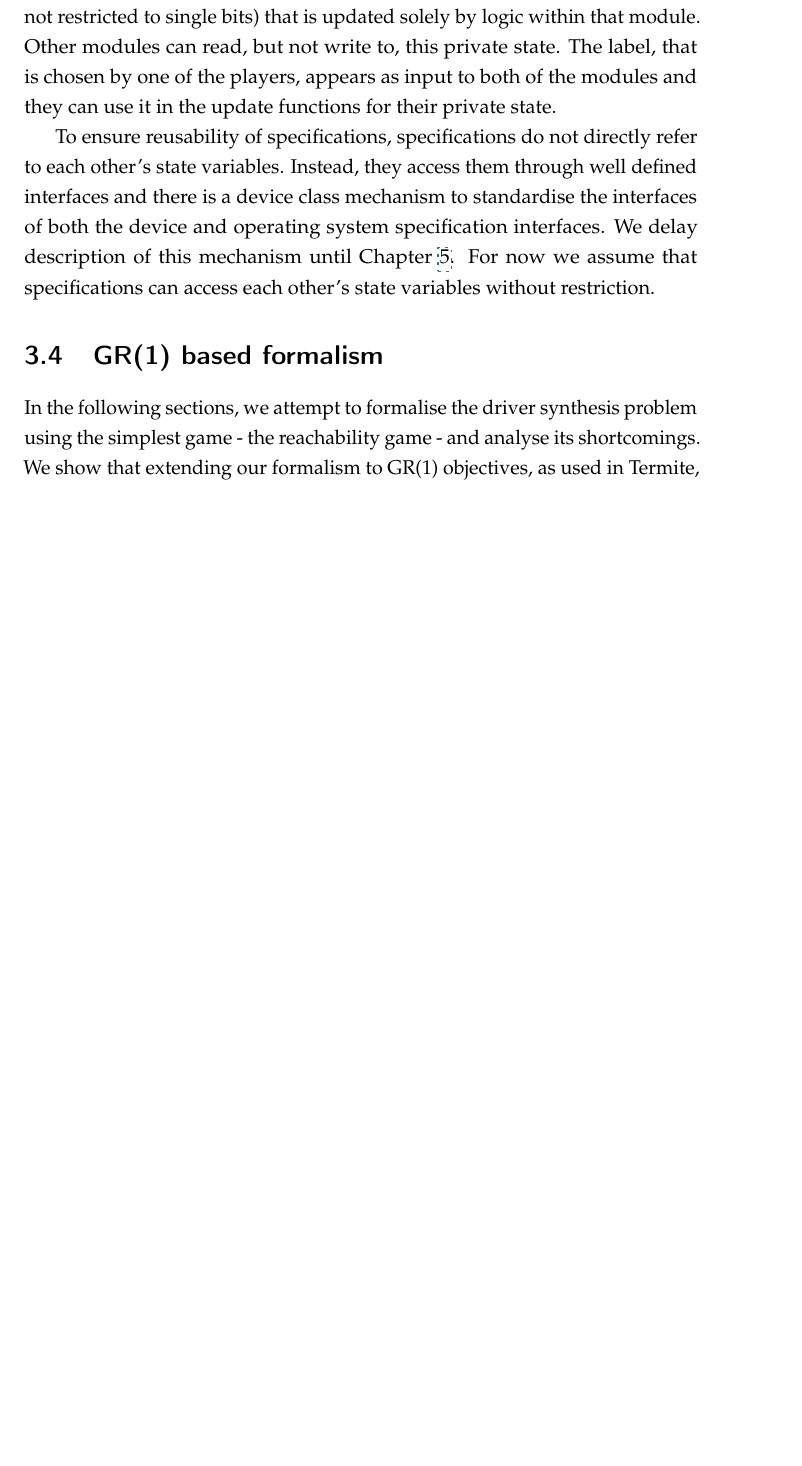
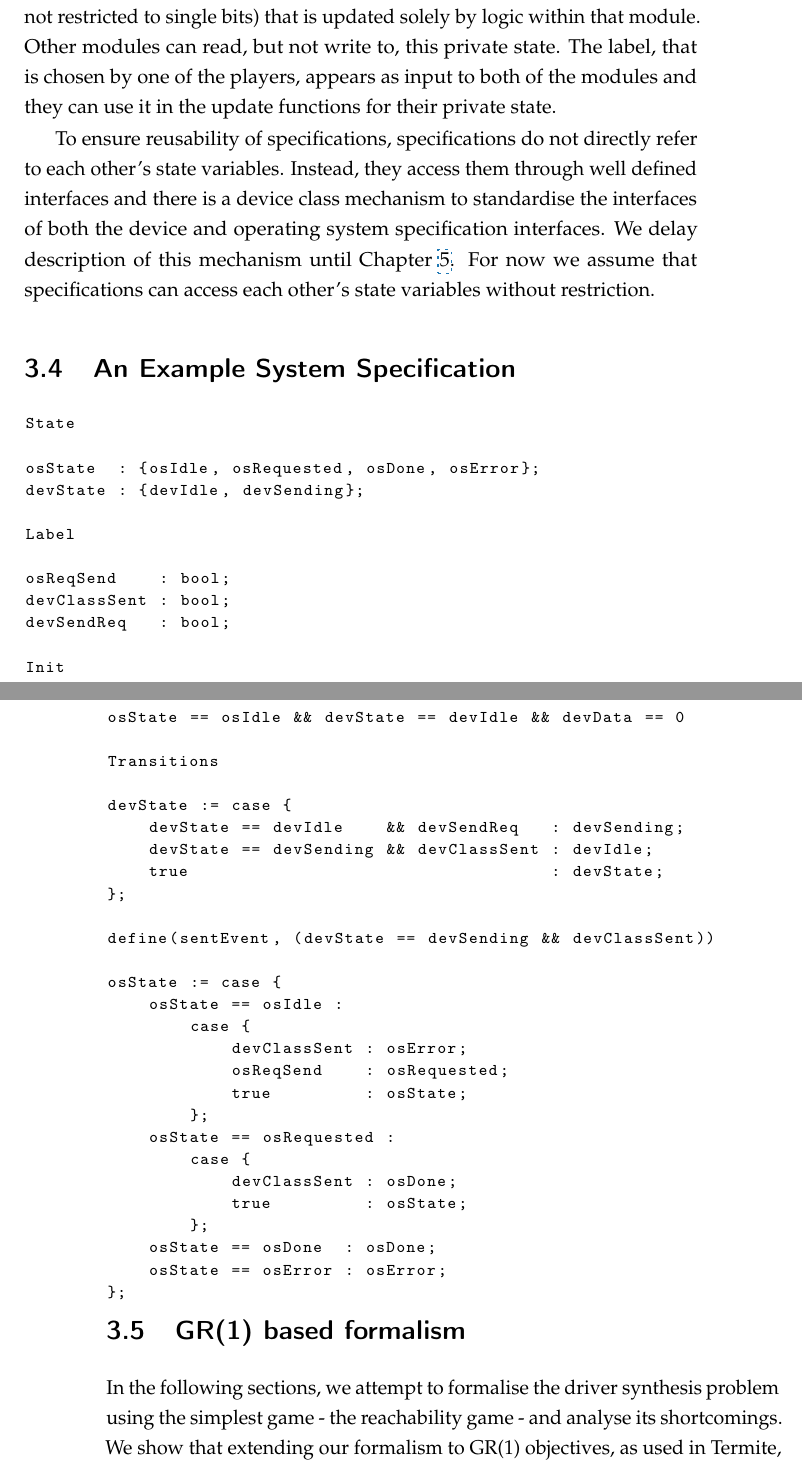
Before and after one commit to termite2/adam-thesis, a LaTeX thesis (thesis.tex, which reads game.tex): part of page 39 of 105 before the commit and two parts of pages 39 and 40 of 107 after it, the two joined at a grey line, cut so that both start at the same text, the shorter picture padded with empty space. Compiled offline with pdfLaTeX.

Commit message:
asl example

```diff
--- a/game.tex
+++ b/game.tex
@@ -132,6 +132,51 @@ As the figure shows, device and OS specifications are identical to modules in a
 
 To ensure reusability of specifications, specifications do not directly refer to each other's state variables. Instead, they access them through well defined interfaces and there is a device class mechanism to standardise the interfaces of both the device and operating system specification interfaces. We delay description of this mechanism until Chapter \ref{c:userguided}. For now we assume that specifications can access each other's state variables without restriction.
 
+\section{An Example System Specification}
+
+\begin{asllisting}
+State
+
+osState  : {osIdle, osRequested, osDone, osError};
+devState : {devIdle, devSending};
+
+Label
+
+osReqSend    : bool;
+devClassSent : bool;
+devSendReq   : bool;
+
+Init
+
+osState == osIdle && devState == devIdle && devData == 0
+
+Transitions
+
+devState := case {
+    devState == devIdle    && devSendReq   : devSending;
+    devState == devSending && devClassSent : devIdle;
+    true                                   : devState;
+};
+
+define(sentEvent, (devState == devSending && devClassSent))
+
+osState := case {
+    osState == osIdle :
+        case {
+            devClassSent : osError;
+            osReqSend    : osRequested;
+            true         : osState;
+        };
+    osState == osRequested :
+        case {
+            devClassSent : osDone;
+            true         : osState;
+        };
+    osState == osDone  : osDone;
+    osState == osError : osError;
+};
+\end{asllisting}
+
 \section{GR(1) based formalism}
 
 In the following sections, we attempt to formalise the driver synthesis problem using the simplest game - the reachability game - and analyse its shortcomings. We show that extending our formalism to GR(1) objectives, as used in Termite, overcomes these shortcomings.
```
Also changed, not shown: thesis.tex (+21 -0 lines).
